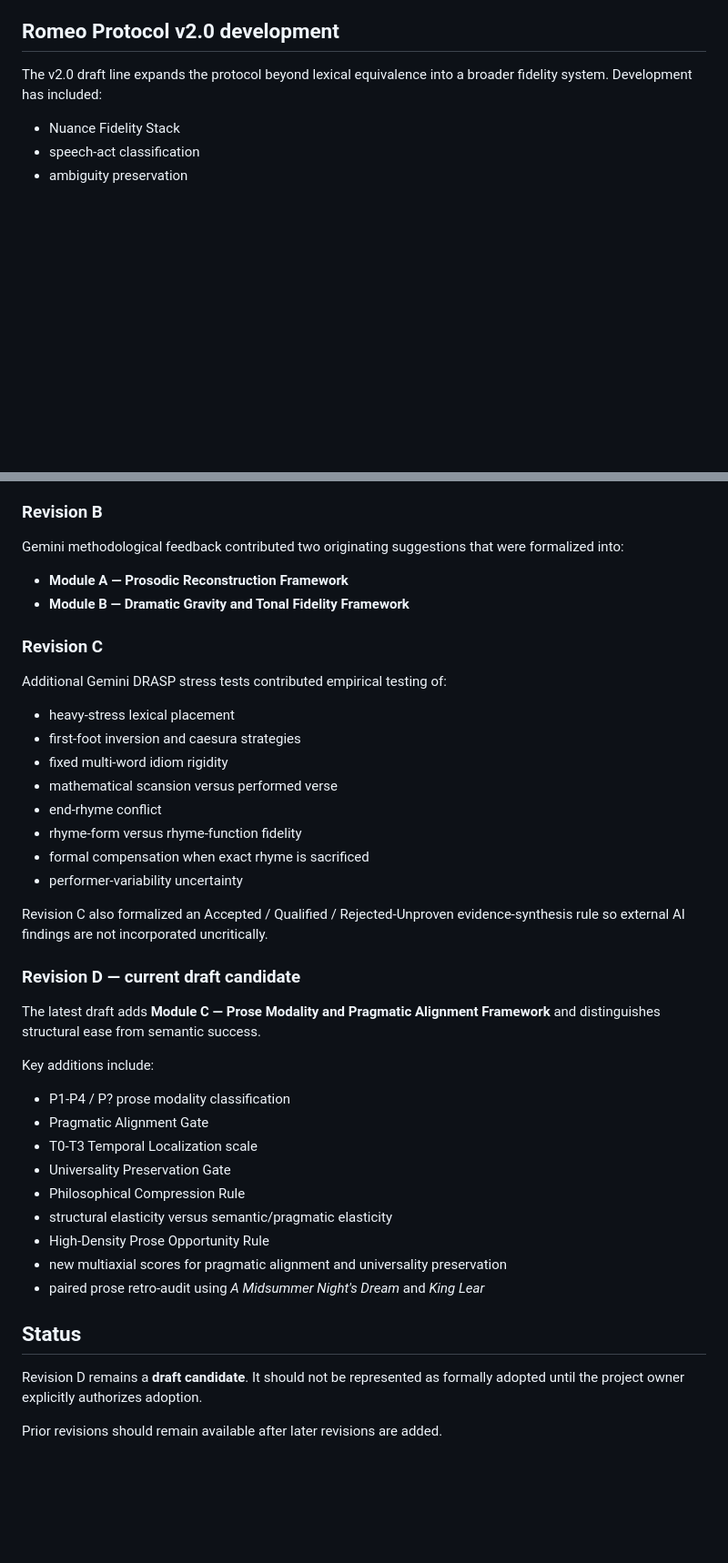
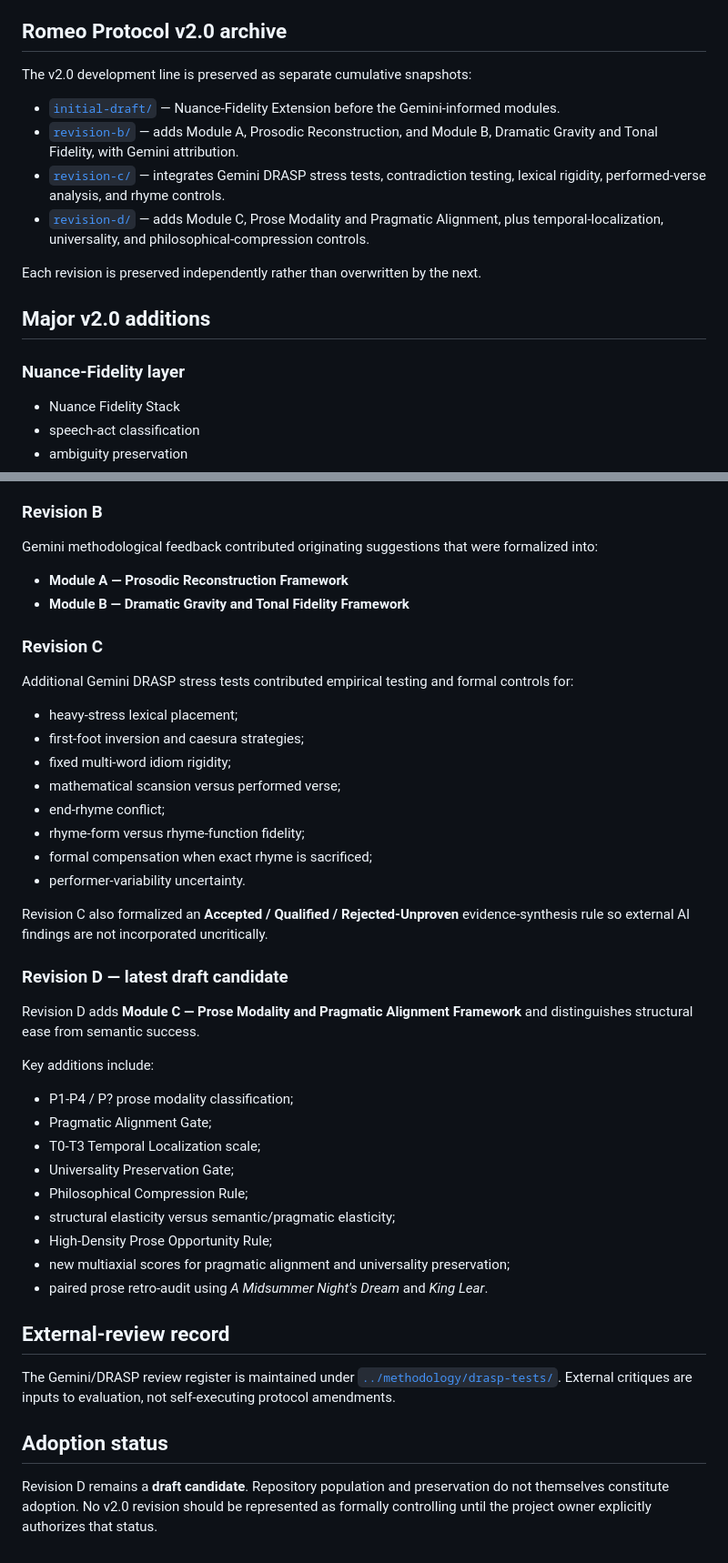
Before and after one commit to gddphd/gddphd.github.io, a Markdown page: shakespeare-2026-slang/protocols/README.md, 2 parts joined by grey strips. Shown at 91% size. Rendered like a GitHub page; blank space fills up the shorter version.

Commit message:
Update Romeo Protocol revision index

```diff
--- a/shakespeare-2026-slang/protocols/README.md
+++ b/shakespeare-2026-slang/protocols/README.md
@@ -23,9 +23,20 @@ The protocol's original working floor includes:
 11. Preserve revision history and superseded versions.
 12. Distinguish slang, derived forms, supplemental contemporary usage, and non-slang digital-era accommodations.
 
-## Romeo Protocol v2.0 development
+## Romeo Protocol v2.0 archive
 
-The v2.0 draft line expands the protocol beyond lexical equivalence into a broader fidelity system. Development has included:
+The v2.0 development line is preserved as separate cumulative snapshots:
+
+- [`initial-draft/`](romeo-protocol-v2.0/initial-draft/) — Nuance-Fidelity Extension before the Gemini-informed modules.
+- [`revision-b/`](romeo-protocol-v2.0/revision-b/) — adds Module A, Prosodic Reconstruction, and Module B, Dramatic Gravity and Tonal Fidelity, with Gemini attribution.
+- [`revision-c/`](romeo-protocol-v2.0/revision-c/) — integrates Gemini DRASP stress tests, contradiction testing, lexical rigidity, performed-verse analysis, and rhyme controls.
+- [`revision-d/`](romeo-protocol-v2.0/revision-d/) — adds Module C, Prose Modality and Pragmatic Alignment, plus temporal-localization, universality, and philosophical-compression controls.
+
+Each revision is preserved independently rather than overwritten by the next.
+
+## Major v2.0 additions
+
+### Nuance-Fidelity layer
 
 - Nuance Fidelity Stack
 - speech-act classification
@@ -50,44 +61,46 @@ The v2.0 draft line expands the protocol beyond lexical equivalence into a broad
 
 ### Revision B
 
-Gemini methodological feedback contributed two originating suggestions that were formalized into:
+Gemini methodological feedback contributed originating suggestions that were formalized into:
 
 - **Module A — Prosodic Reconstruction Framework**
 - **Module B — Dramatic Gravity and Tonal Fidelity Framework**
 
 ### Revision C
 
-Additional Gemini DRASP stress tests contributed empirical testing of:
+Additional Gemini DRASP stress tests contributed empirical testing and formal controls for:
 
-- heavy-stress lexical placement
-- first-foot inversion and caesura strategies
-- fixed multi-word idiom rigidity
-- mathematical scansion versus performed verse
-- end-rhyme conflict
-- rhyme-form versus rhyme-function fidelity
-- formal compensation when exact rhyme is sacrificed
-- performer-variability uncertainty
+- heavy-stress lexical placement;
+- first-foot inversion and caesura strategies;
+- fixed multi-word idiom rigidity;
+- mathematical scansion versus performed verse;
+- end-rhyme conflict;
+- rhyme-form versus rhyme-function fidelity;
+- formal compensation when exact rhyme is sacrificed;
+- performer-variability uncertainty.
 
-Revision C also formalized an Accepted / Qualified / Rejected-Unproven evidence-synthesis rule so external AI findings are not incorporated uncritically.
+Revision C also formalized an **Accepted / Qualified / Rejected-Unproven** evidence-synthesis rule so external AI findings are not incorporated uncritically.
 
-### Revision D — current draft candidate
+### Revision D — latest draft candidate
 
-The latest draft adds **Module C — Prose Modality and Pragmatic Alignment Framework** and distinguishes structural ease from semantic success.
+Revision D adds **Module C — Prose Modality and Pragmatic Alignment Framework** and distinguishes structural ease from semantic success.
 
 Key additions include:
 
-- P1-P4 / P? prose modality classification
-- Pragmatic Alignment Gate
-- T0-T3 Temporal Localization scale
-- Universality Preservation Gate
-- Philosophical Compression Rule
-- structural elasticity versus semantic/pragmatic elasticity
-- High-Density Prose Opportunity Rule
-- new multiaxial scores for pragmatic alignment and universality preservation
-- paired prose retro-audit using *A Midsummer Night's Dream* and *King Lear*
+- P1-P4 / P? prose modality classification;
+- Pragmatic Alignment Gate;
+- T0-T3 Temporal Localization scale;
+- Universality Preservation Gate;
+- Philosophical Compression Rule;
+- structural elasticity versus semantic/pragmatic elasticity;
+- High-Density Prose Opportunity Rule;
+- new multiaxial scores for pragmatic alignment and universality preservation;
+- paired prose retro-audit using *A Midsummer Night's Dream* and *King Lear*.
 
-## Status
+## External-review record
 
-Revision D remains a **draft candidate**. It should not be represented as formally adopted until the project owner explicitly authorizes adoption.
+The Gemini/DRASP review register is maintained under [`../methodology/drasp-tests/`](../methodology/drasp-tests/). External critiques are inputs to evaluation, not self-executing protocol amendments.
 
-Prior revisions should remain available after later revisions are added.
+## Adoption status
+
+Revision D remains a **draft candidate**. Repository population and preservation do not themselves constitute adoption. No v2.0 revision should be represented as formally controlling until the project owner explicitly authorizes that status.
```
Also changed, not shown: other parts of shakespeare-2026-slang/protocols/README.md (+2 -2 lines).
